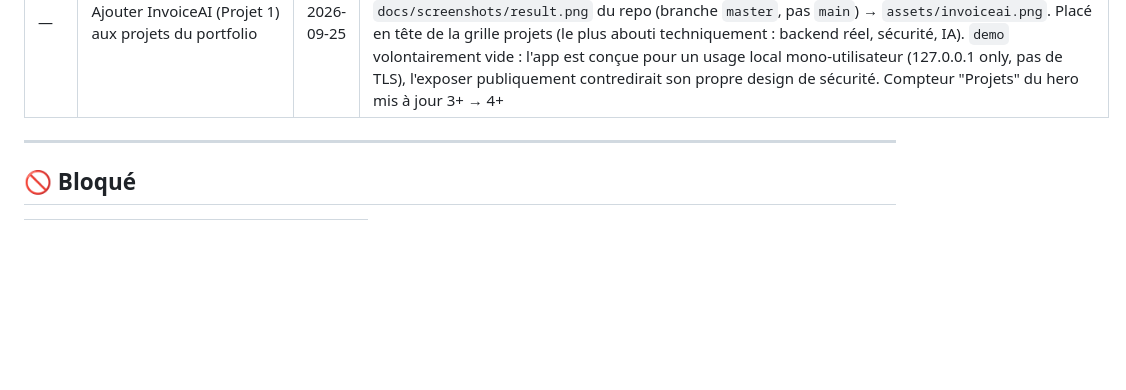
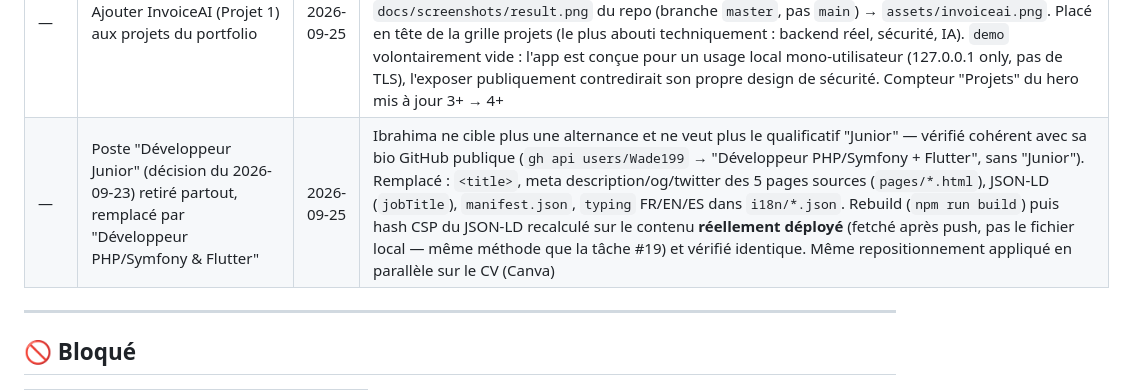
Before and after one commit to Wade199/FullstackForge, a Markdown page: TASKS.md, the part around the change. Drawn GitHub-style; blank space fills up the shorter version.

```diff
--- a/TASKS.md
+++ b/TASKS.md
@@ -72,6 +72,7 @@ Backlog restant : Cloudflare Web Analytics (#17, optionnel), Phase 6 Playground
 | 23 | manifest.json PWA + service worker basique | 2026-09-23 | Icône carrée générée via Canva (badge "IW" seul, sans texte — illisible en petit), export réussi cette fois via le connecteur (contrairement à l'og:image). 4 tailles dérivées en local avec Pillow : `icon-192.png`, `icon-512.png`, `apple-touch-icon.png` (180), `favicon-32.png`. `manifest.json` (`display: standalone`, couleurs du thème). `sw.js` : cache-first pour le CSS/JS statique, network-first pour le HTML/JSON (important pour `data/veille.json`, qui change chaque matin — un cache-first aurait montré une veille périmée). Balises `<link rel="manifest">`/icônes/`theme-color` ajoutées sur les 5 pages, service worker enregistré depuis `js/main.js` |
 | — | Thème clair envisagé puis écarté | 2026-09-24 | Ibrahima a demandé un avis tranché ; recommandation : le néon sombre est l'identité visuelle du site (glow/blur/particules), pas une palette — un mode clair serait un second design complet, pas un toggle de couleurs. Coût jugé disproportionné pour ce portfolio, décision suivie |
 | — | Ajouter InvoiceAI (Projet 1) aux projets du portfolio | 2026-09-25 | Repo `Wade199/invoiceai` vérifié via `gh api` avant rédaction (maintenant public, tag `v1.0`, README détaillé) plutôt que de se fier uniquement à la mémoire globale — stack, sécurité et statut confirmés à jour (Docker/CI ajoutés depuis, repo passé public). Capture d'écran réelle récupérée depuis `docs/screenshots/result.png` du repo (branche `master`, pas `main`) → `assets/invoiceai.png`. Placé en tête de la grille projets (le plus abouti techniquement : backend réel, sécurité, IA). `demo` volontairement vide : l'app est conçue pour un usage local mono-utilisateur (127.0.0.1 only, pas de TLS), l'exposer publiquement contredirait son propre design de sécurité. Compteur "Projets" du hero mis à jour 3+ → 4+ |
+| — | Poste "Développeur Junior" (décision du 2026-09-23) retiré partout, remplacé par "Développeur PHP/Symfony & Flutter" | 2026-09-25 | Ibrahima ne cible plus une alternance et ne veut plus le qualificatif "Junior" — vérifié cohérent avec sa bio GitHub publique (`gh api users/Wade199` → "Développeur PHP/Symfony + Flutter", sans "Junior"). Remplacé : `<title>`, meta description/og/twitter des 5 pages sources (`pages/*.html`), JSON-LD (`jobTitle`), `manifest.json`, `typing` FR/EN/ES dans `i18n/*.json`. Rebuild (`npm run build`) puis hash CSP du JSON-LD recalculé sur le contenu **réellement déployé** (fetché après push, pas le fichier local — même méthode que la tâche #19) et vérifié identique. Même repositionnement appliqué en parallèle sur le CV (Canva) |
 
 ---
 
```
Also changed, not shown: PROJECT_CONTEXT.md (+3 -0 lines).
